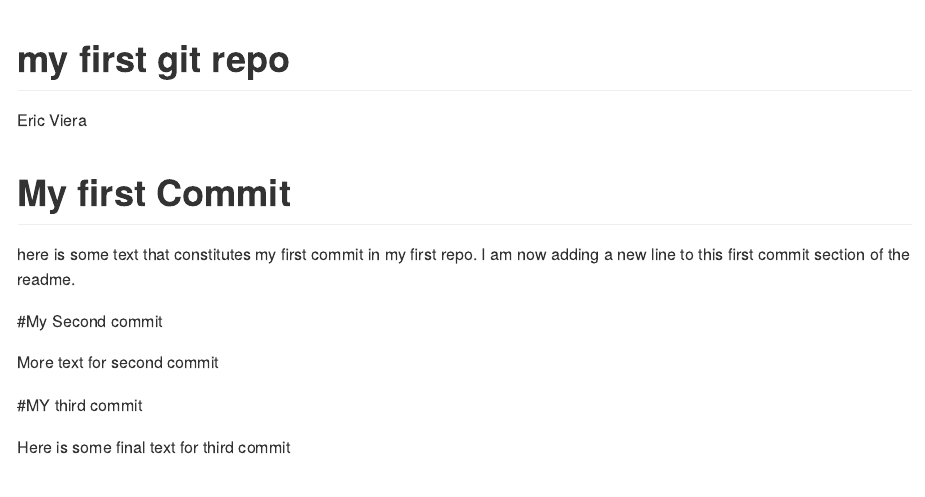
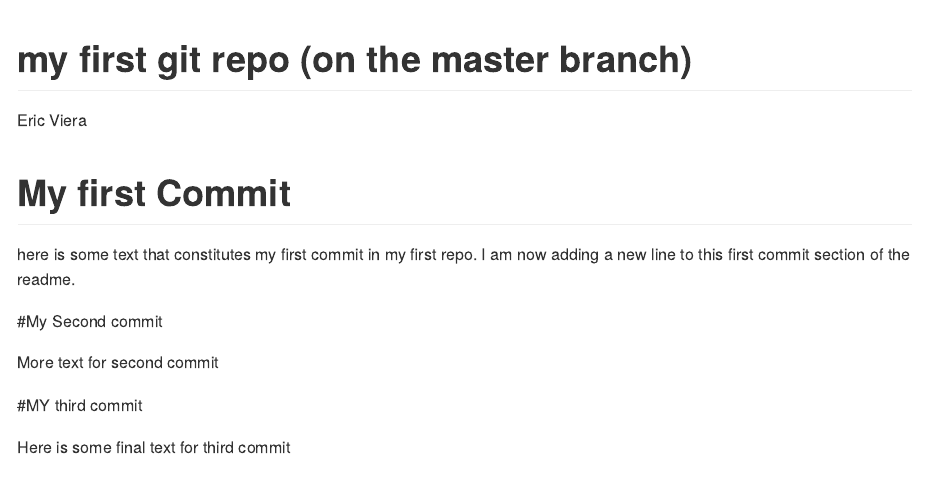
Before and after one commit to edviera/info-550-test, an R Markdown document (README.Rmd): the page in a window 1100 px wide, from its top. Rendered offline with R 4.5, knitr and Pandoc, with nearby package versions.

Commit message:
Changed title of readme for main

```diff
--- a/README.Rmd
+++ b/README.Rmd
@@ -1,5 +1,5 @@
 ---
-title: my first git repo
+title: my first git repo (on the master branch)
 author: Eric Viera
 output: github_document
 ---
```
